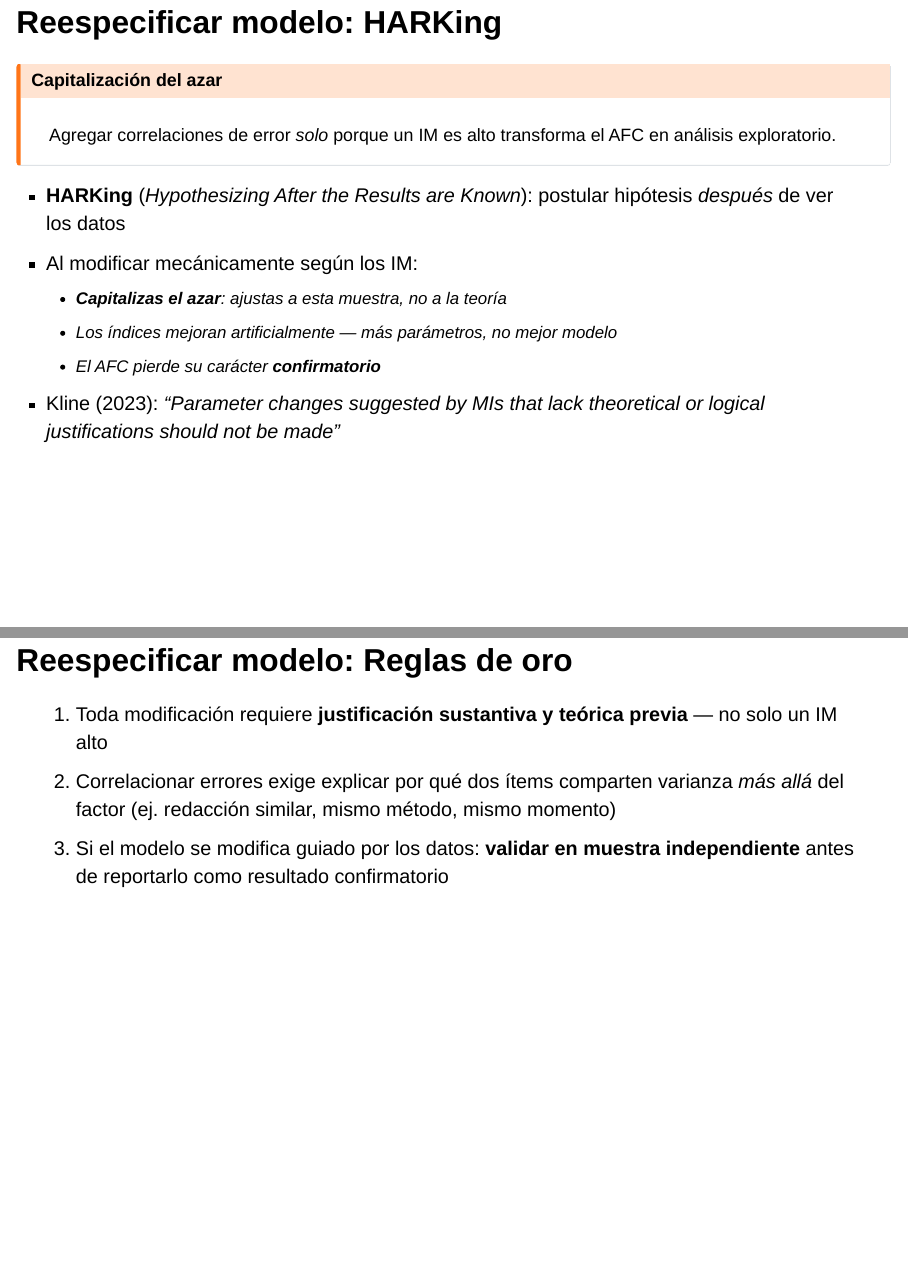
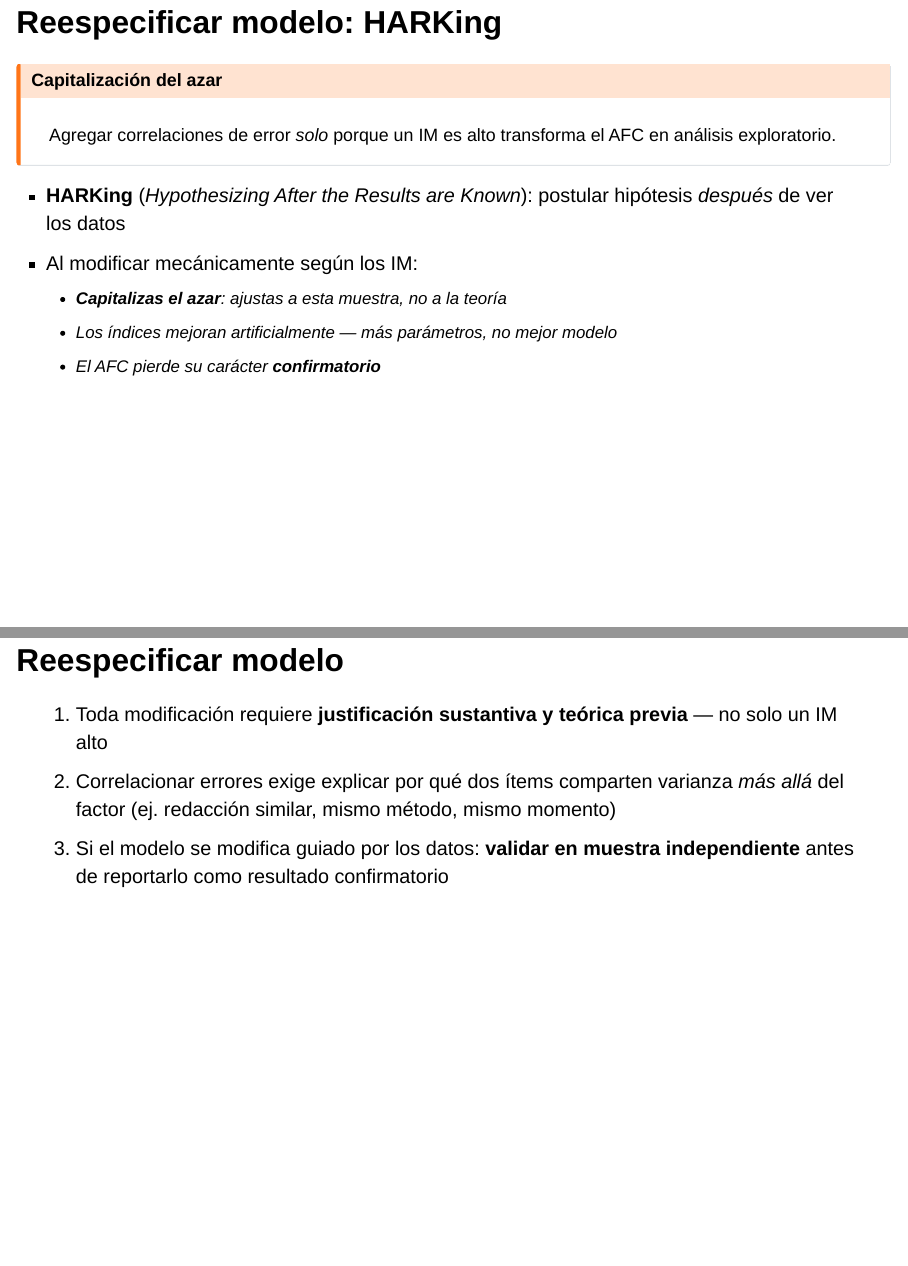
Before and after one commit to GabrielSotomayorl/aadii, a Quarto document (2026/weeks/week08/slides.qmd): pages 40 and 41 of 51, joined at a grey line. Rendered offline with R 4.5, knitr and Pandoc in place of Quarto, with nearby package versions; drawn as Slidy slides in place of the format the file asks for.

Commit message:
correccion clase 8

```diff
--- a/2026/weeks/week08/slides.qmd
+++ b/2026/weeks/week08/slides.qmd
@@ -504,9 +504,8 @@ Agregar correlaciones de error *solo* porque un IM es alto transforma el AFC en
     -   **Capitalizas el azar**: ajustas a *esta* muestra, no a la teoría
     -   Los índices mejoran artificialmente — más parámetros, no mejor modelo
     -   El AFC pierde su carácter **confirmatorio**
--   Kline (2023): *"Parameter changes suggested by MIs that lack theoretical or logical justifications should not be made"*
 
-## Reespecificar modelo: Reglas de oro {.smaller}
+## Reespecificar modelo {.smaller}
 
 1.  Toda modificación requiere **justificación sustantiva y teórica previa** — no solo un IM alto
 2.  Correlacionar errores exige explicar por qué dos ítems comparten varianza *más allá* del factor (ej. redacción similar, mismo método, mismo momento)
```
